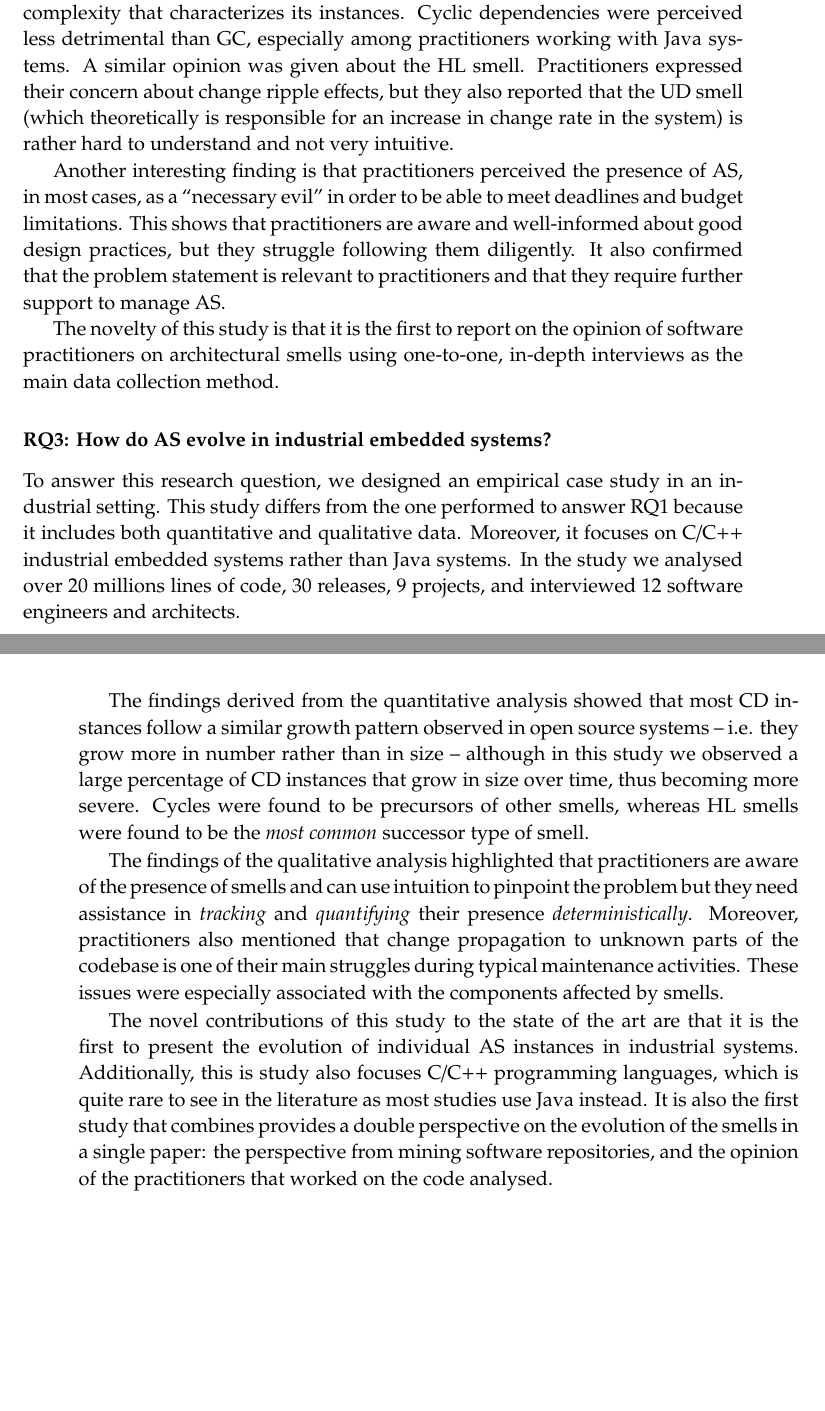
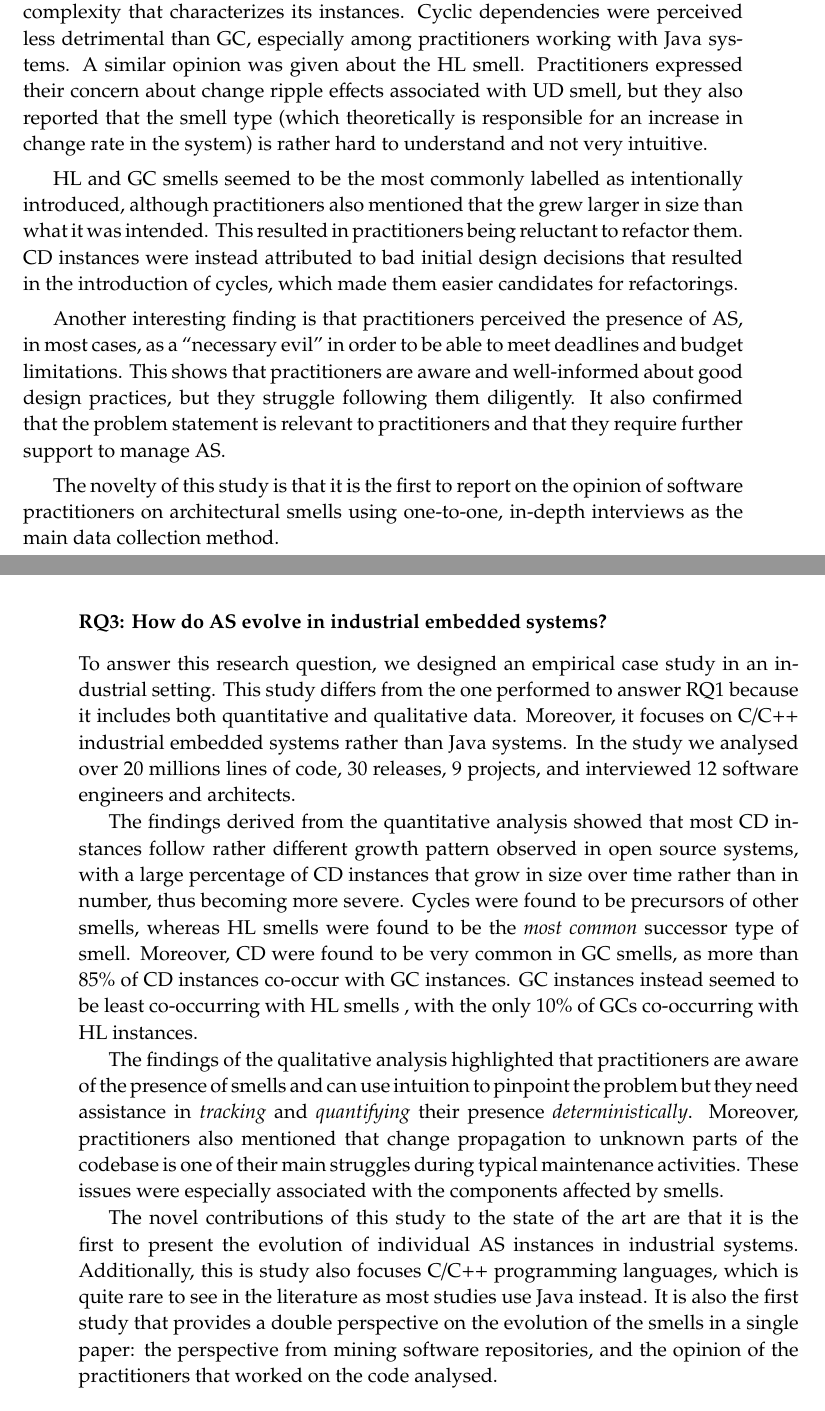
Before and after one commit to darius-sas/phd-dissertation, a LaTeX thesis (thesis.tex, which reads c8-conclusions.tex): two parts of pages 260 and 261 of 284, joined at a grey line, cut so that both start at the same text, the shorter picture padded with empty space. Compiled offline with pdfLaTeX.

Commit message:
Second round of revisions

```diff
--- a/c8-conclusions.tex
+++ b/c8-conclusions.tex
@@ -48,7 +48,11 @@ The data collected through the interviews gave us an insight on how practitioner
 
 The results showed that practitioners perceive the God Component (GC) smell as a common cause of maintenance issues, mainly as a result of the high level of complexity that characterizes its instances.
 Cyclic dependencies were perceived less detrimental than GC, especially among practitioners working with Java systems. A similar opinion was given about the HL smell.
-Practitioners expressed their concern about change ripple effects, but they also reported that the UD smell (which theoretically is responsible for an increase in change rate in the system) is rather hard to understand and not very intuitive.
+Practitioners expressed their concern about change ripple effects associated with UD smell, but they also reported that the smell type (which theoretically is responsible for an increase in change rate in the system) is rather hard to understand and not very intuitive.
+
+HL and GC smells seemed to be the most commonly labelled as intentionally introduced, although practitioners also mentioned that the grew larger in size than what it was intended.
+This resulted in practitioners being reluctant to refactor them.
+CD instances were instead attributed to bad initial design decisions that resulted in the introduction of cycles, which made them easier candidates for refactorings.
 
 Another interesting finding is that practitioners perceived the presence of AS, in most cases, as a ``necessary evil'' in order to be able to meet deadlines and budget limitations.
 This shows that practitioners are aware and well-informed about good design practices, but they struggle following them diligently.
@@ -61,15 +65,17 @@ To answer this research question, we designed an empirical case study in an indu
 This study differs from the one performed to answer RQ1 because it includes both quantitative and qualitative data. Moreover, it focuses on C/C++ industrial embedded systems rather than Java systems.
 In the study we analysed over 20 millions lines of code, 30 releases, 9 projects, and interviewed 12 software engineers and architects.
 
-The findings derived from the quantitative analysis showed that most CD instances follow a similar growth pattern observed in open source systems -- i.e. they grow more in number rather than in size -- although in this study we observed a large percentage of CD instances that grow in size over time, thus becoming more severe.
+The findings derived from the quantitative analysis showed that most CD instances follow rather different growth pattern observed in open source systems, with a large percentage of CD instances that grow in size over time rather than in number, thus becoming more severe.
 Cycles were found to be precursors of other smells, whereas HL smells were found to be the \emph{most common} successor type of smell.
+Moreover, CD were found to be very common in GC smells, as more than 85\% of CD instances co-occur with GC instances.
+GC instances instead seemed to be least co-occurring with HL smells , with the only 10\% of GCs co-occurring with HL instances.
 
 The findings of the qualitative analysis highlighted that practitioners are aware of the presence of smells and can use intuition to pinpoint the problem but they need assistance in \emph{tracking} and \emph{quantifying} their presence \emph{deterministically}.
 Moreover, practitioners also mentioned that change propagation to unknown parts of the codebase is one of their main struggles during typical maintenance activities.
 These issues were especially associated with the components affected by smells.
 
 The novel contributions of this study to the state of the art are that it is the first to present the evolution of individual AS instances in industrial systems. Additionally, this is study also focuses C/C++ programming languages, which is quite rare to see in the literature as most studies use Java instead.
-It is also the first study that combines provides a double perspective on the evolution of the smells in a single paper: the perspective from mining software repositories, and the opinion of the practitioners that worked on the code analysed.
+It is also the first study that provides a double perspective on the evolution of the smells in a single paper: the perspective from mining software repositories, and the opinion of the practitioners that worked on the code analysed.
 
 \subsubsection*{RQ4: How do AS correlate to changes in the source code of the system?}
 To investigate this research question, we set up an empirical study to analyse 31 Java projects for a total of over 3900 commits.
```
Also changed, not shown: c8-conclusions.tex (6 more changed lines).
